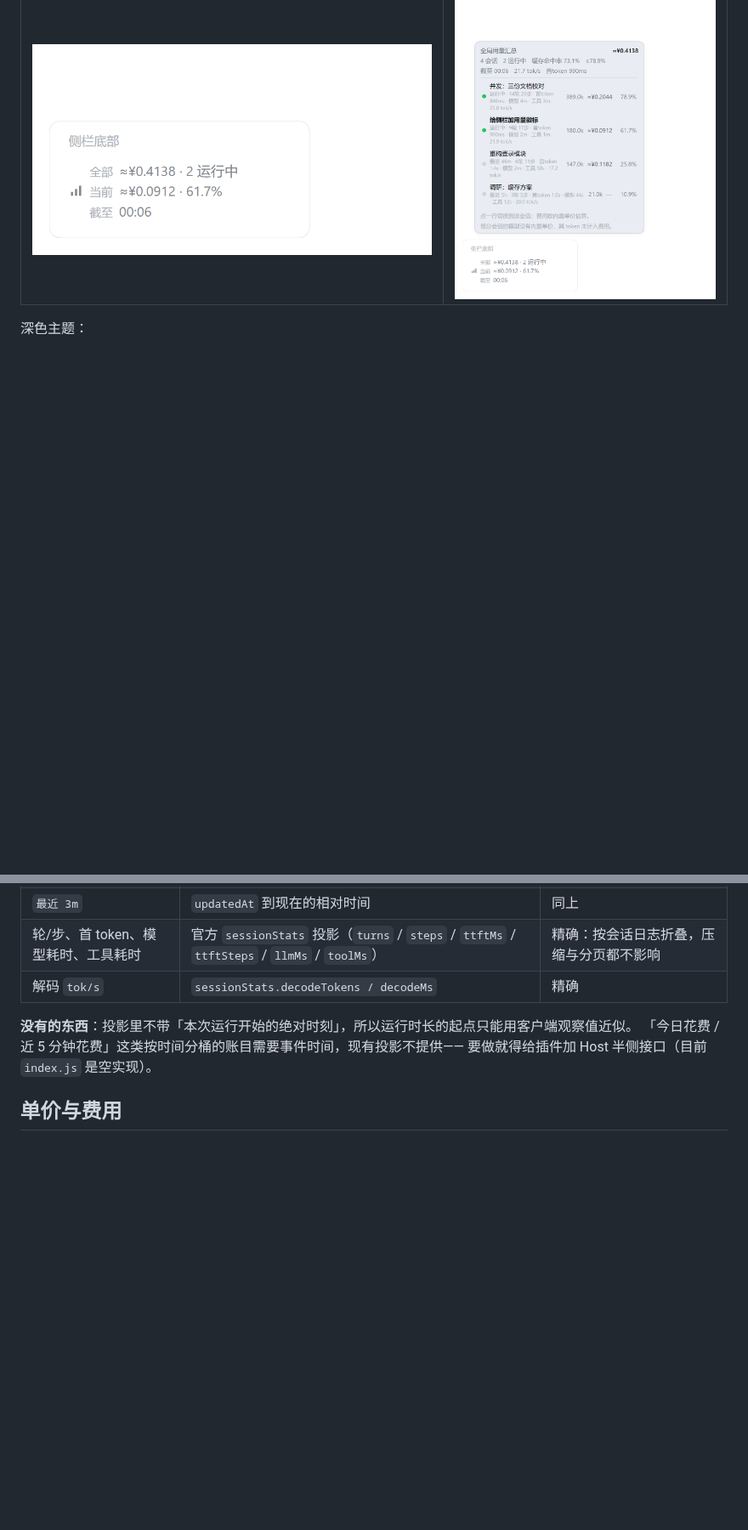
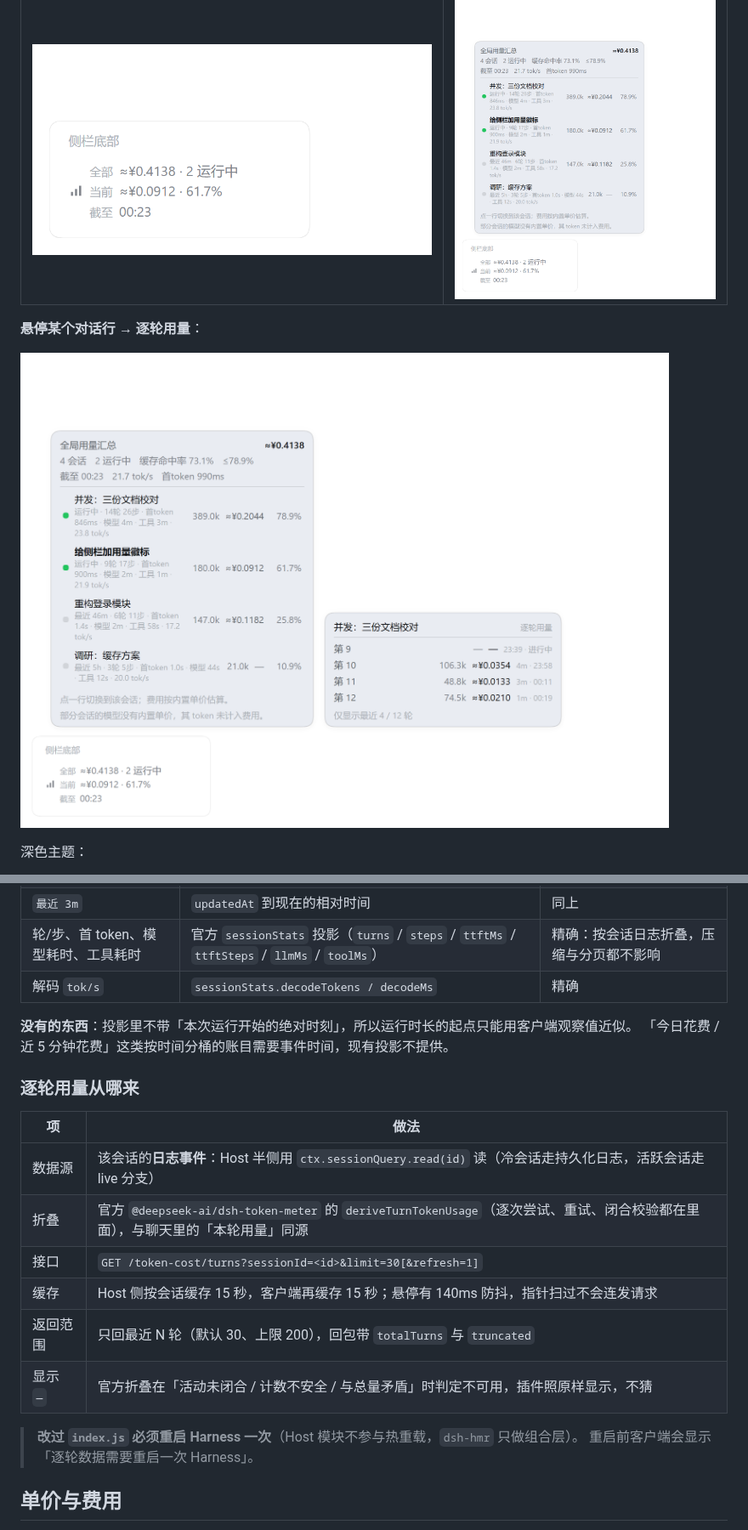
Before and after one commit to wojiao42/dsh-token-cost, a Markdown page: README.md, 2 parts joined by grey strips. Shown at 85% size. GitHub-like rendering; pictures changed too: assets/screenshot-1-badge.png, assets/screenshot-2-panel.png, assets/screenshot-4-turns.png (added); blank space fills up the shorter version.

Commit message:
chore: 同步 dsh-token-cost v1.2.0

```diff
--- a/README.md
+++ b/README.md
@@ -25,6 +30,10 @@
 | 侧栏底部（三行徽标） | 明细面板（悬停展开） |
 |---|---|
 | ![徽标](assets/screenshot-1-badge.png) | ![面板](assets/screenshot-2-panel.png) |
+
+**悬停某个对话行 → 逐轮用量**：
+
+![逐轮](assets/screenshot-4-turns.png)
 
 深色主题：
 
@@ -79,8 +91,21 @@
 | 解码 `tok/s` | `sessionStats.decodeTokens / decodeMs` | 精确 |
 
 **没有的东西**：投影里不带「本次运行开始的绝对时刻」，所以运行时长的起点只能用客户端观察值近似。
-「今日花费 / 近 5 分钟花费」这类按时间分桶的账目需要事件时间，现有投影不提供——
-要做就得给插件加 Host 半侧接口（目前 `index.js` 是空实现）。
+「今日花费 / 近 5 分钟花费」这类按时间分桶的账目需要事件时间，现有投影不提供。
+
+### 逐轮用量从哪来
+
+| 项 | 做法 |
+|---|---|
+| 数据源 | 该会话的**日志事件**：Host 半侧用 `ctx.sessionQuery.read(id)` 读（冷会话走持久化日志，活跃会话走 live 分支） |
+| 折叠 | 官方 `@deepseek-ai/dsh-token-meter` 的 `deriveTurnTokenUsage`（逐次尝试、重试、闭合校验都在里面），与聊天里的「本轮用量」同源 |
+| 接口 | `GET /token-cost/turns?sessionId=<id>&limit=30[&refresh=1]` |
+| 缓存 | Host 侧按会话缓存 15 秒，客户端再缓存 15 秒；悬停有 140ms 防抖，指针扫过不会连发请求 |
+| 返回范围 | 只回最近 N 轮（默认 30、上限 200），回包带 `totalTurns` 与 `truncated` |
+| 显示 `—` | 官方折叠在「活动未闭合 / 计数不安全 / 与总量矛盾」时判定不可用，插件照原样显示，不猜 |
+
+> **改过 `index.js` 必须重启 Harness 一次**（Host 模块不参与热重载，`dsh-hmr` 只做组合层）。
+> 重启前客户端会显示「逐轮数据需要重启一次 Harness」。
 
 ## 单价与费用
 
```
Also changed, not shown: other parts of README.md (+20 -8 lines), assets/screenshot-3-dark.png, 7 other files.
